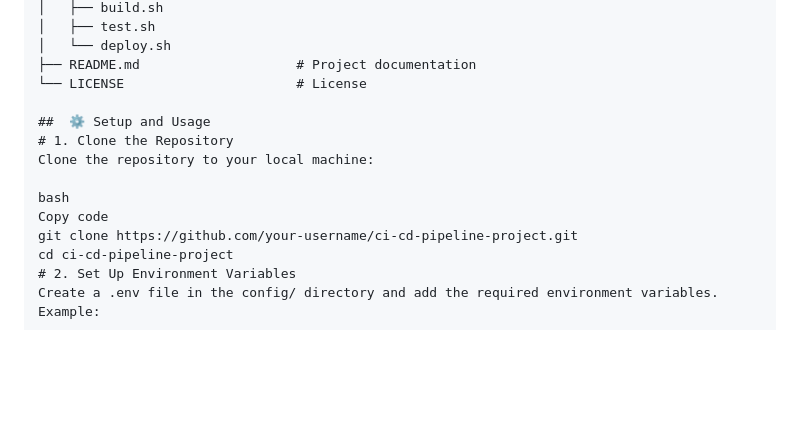
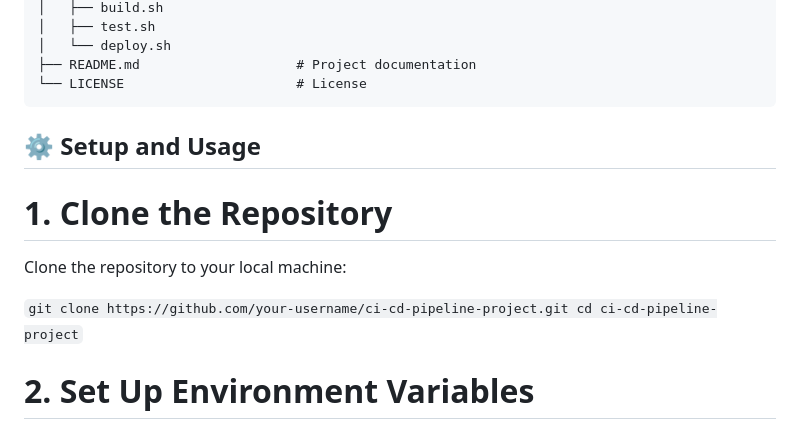
Before and after one commit to limeman40/Cloud, a Markdown page: ci-cd-pipeline-project/README.md, the part around the change. Rendered like a GitHub page; blank space fills up the shorter version.

````diff
--- a/ci-cd-pipeline-project/README.md
+++ b/ci-cd-pipeline-project/README.md
@@ -79,15 +79,15 @@ ci-cd-pipeline-project/
 │   └── deploy.sh
 ├── README.md                    # Project documentation
 └── LICENSE                      # License
+```
 
 ##  ⚙️ Setup and Usage
 # 1. Clone the Repository
 Clone the repository to your local machine:
 
-bash
-Copy code
-git clone https://github.com/your-username/ci-cd-pipeline-project.git
-cd ci-cd-pipeline-project
+`git clone https://github.com/your-username/ci-cd-pipeline-project.git
+cd ci-cd-pipeline-project`
+
 # 2. Set Up Environment Variables
 Create a .env file in the config/ directory and add the required environment variables. Example:
 
````
